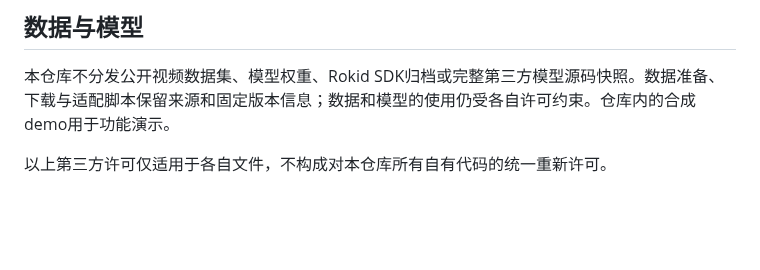
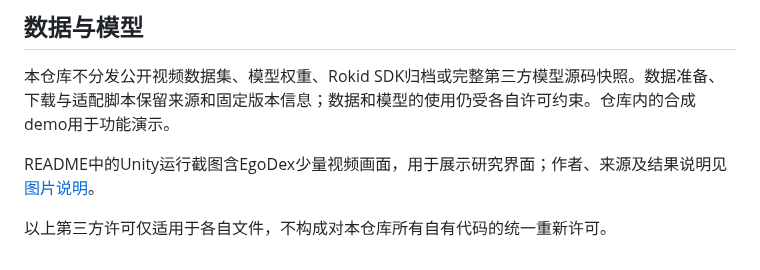
Before and after one commit to findscripter/Satori-Rokid, a Markdown page: THIRD_PARTY_NOTICES.md, the part around the change. Drawn GitHub-style; blank space fills up the shorter version.

```diff
--- a/THIRD_PARTY_NOTICES.md
+++ b/THIRD_PARTY_NOTICES.md
@@ -18,4 +18,6 @@
 
 本仓库不分发公开视频数据集、模型权重、Rokid SDK归档或完整第三方模型源码快照。数据准备、下载与适配脚本保留来源和固定版本信息；数据和模型的使用仍受各自许可约束。仓库内的合成demo用于功能演示。
 
+README中的Unity运行截图含EgoDex少量视频画面，用于展示研究界面；作者、来源及结果说明见 [图片说明](docs/images/README.md)。
+
 以上第三方许可仅适用于各自文件，不构成对本仓库所有自有代码的统一重新许可。
```
Also changed, not shown: README.md (+16 -0 lines), docs/images/README.md (added, +23 -0 lines), docs/images/unity-mage-context.png (added), docs/images/unity-task-replay.png (added).
